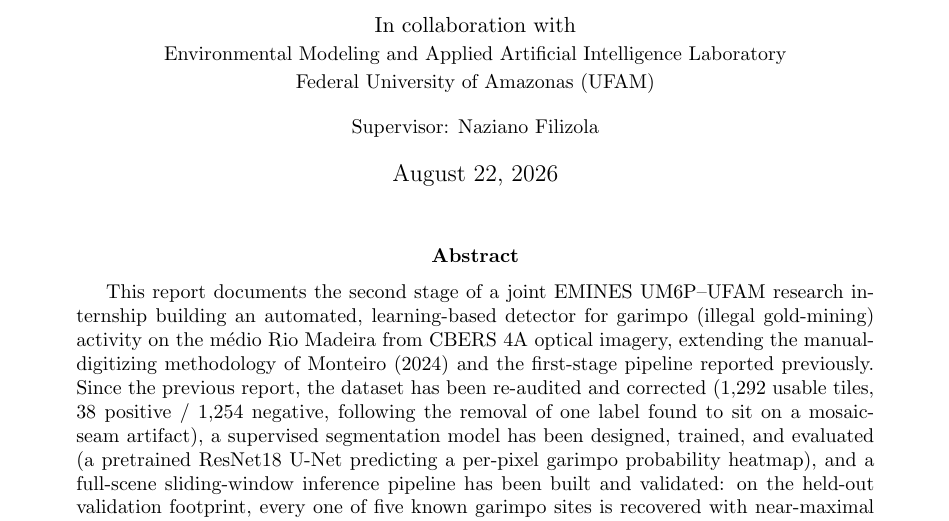
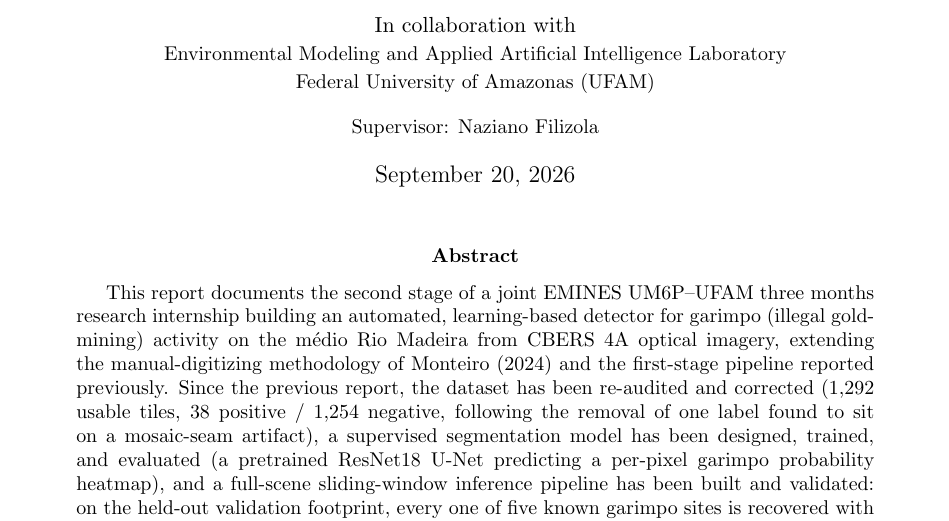
Before and after one commit to Fareshd049/Garimpo, a LaTeX paper (docs/reports/garimpo_progress_report.tex): part of page 1 of 30, cut so that both start at the same text. Compiled offline with pdfLaTeX.

Commit message:
Update repport

```diff
--- a/docs/reports/Progess2_with_Soufiane_FULL_fixed_no_questionmarks.tex
+++ b/docs/reports/garimpo_progress_report.tex
@@ -45,7 +45,7 @@ ABDELOUALI Rachid \quad EL HAMDAOUI Fares \quad ECH-CHAFIY Soufiane\\[0.15cm]
 \small Supervisor: Naziano Filizola
 }
 
-\date{August 22, 2026}
+\date{September 20, 2026}
 
 \begin{document}
 
@@ -53,7 +53,7 @@ ABDELOUALI Rachid \quad EL HAMDAOUI Fares \quad ECH-CHAFIY Soufiane\\[0.15cm]
 
 \begin{abstract}
 
-This report documents the second stage of a joint EMINES UM6P--UFAM research
+This report documents the second stage of a joint EMINES UM6P--UFAM three months research
 internship building an automated, learning-based detector for garimpo (illegal
 gold-mining) activity on the m\'edio Rio Madeira from CBERS 4A optical imagery,
 extending the manual-digitizing methodology of Monteiro (2024) and the
```
Also changed, not shown: 2 other files.
